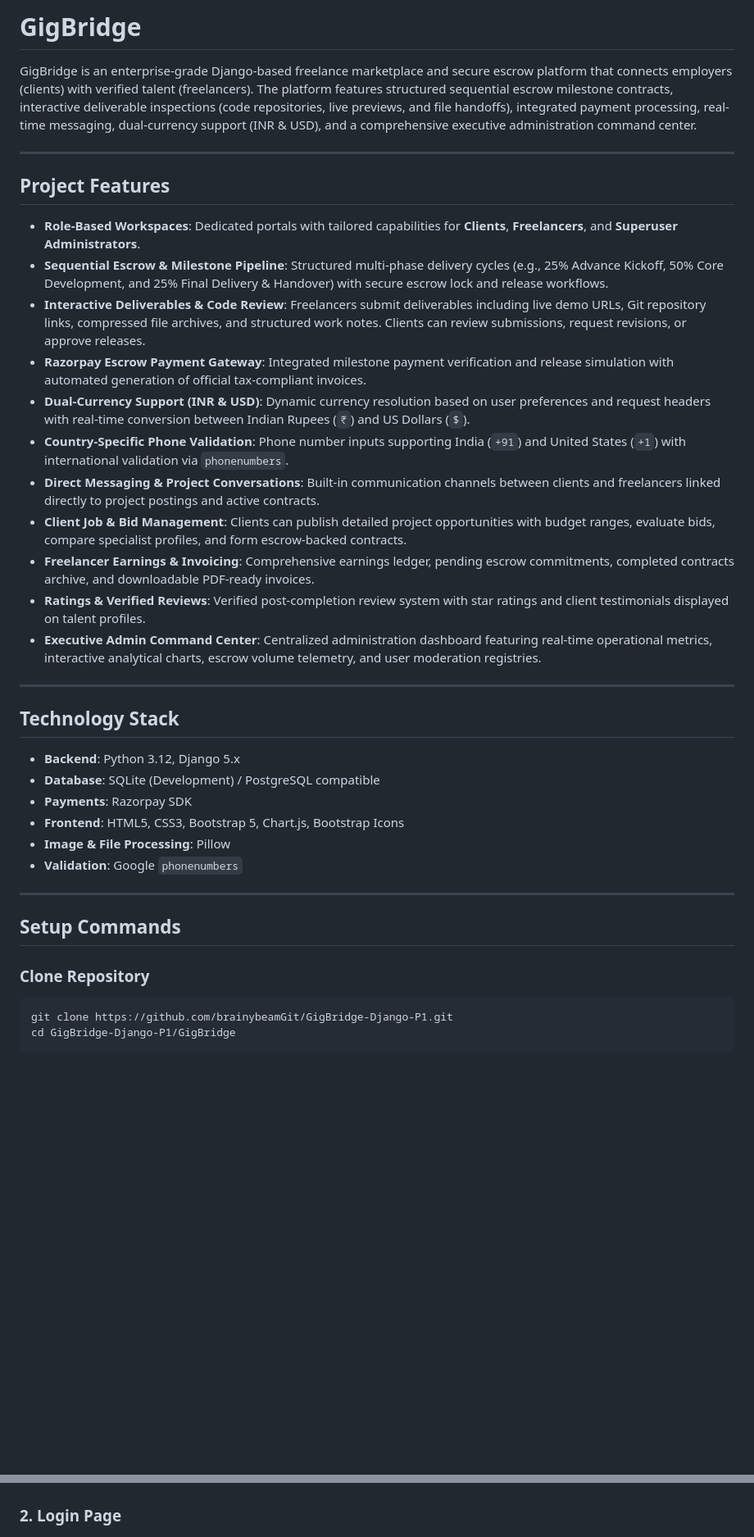
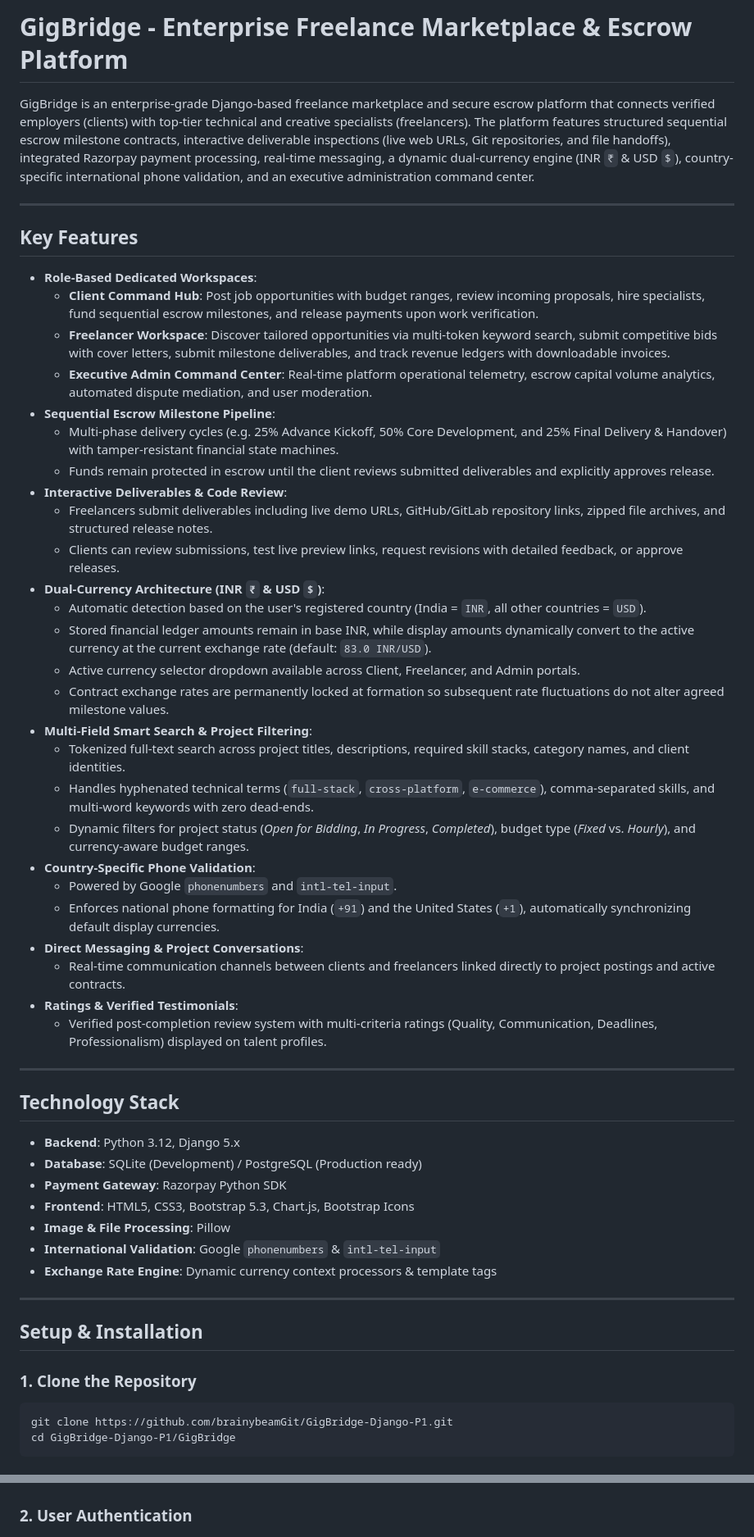
Before and after one commit to brainybeamGit/GigBridge-Django-P1, a Markdown page: README.md, 2 parts joined by grey strips. Shown at 82% size. GitHub-like rendering; blank space fills up the shorter version.

Commit message:
Update README.md with comprehensive documentation and screenshots, add .env.example, and create seed_dummy_data with 1 admin, 2 clients, and 3 freelancers

````diff
--- a/README.md
+++ b/README.md
@@ -1,39 +1,55 @@
-# GigBridge
+# GigBridge - Enterprise Freelance Marketplace & Escrow Platform
 
-GigBridge is an enterprise-grade Django-based freelance marketplace and secure escrow platform that connects employers (clients) with verified talent (freelancers). The platform features structured sequential escrow milestone contracts, interactive deliverable inspections (code repositories, live previews, and file handoffs), integrated payment processing, real-time messaging, dual-currency support (INR & USD), and a comprehensive executive administration command center.
+GigBridge is an enterprise-grade Django-based freelance marketplace and secure escrow platform that connects verified employers (clients) with top-tier technical and creative specialists (freelancers). The platform features structured sequential escrow milestone contracts, interactive deliverable inspections (live web URLs, Git repositories, and file handoffs), integrated Razorpay payment processing, real-time messaging, a dynamic dual-currency engine (INR `₹` & USD `$`), country-specific international phone validation, and an executive administration command center.
 
 ---
 
-## Project Features
+## Key Features
 
-- **Role-Based Workspaces**: Dedicated portals with tailored capabilities for **Clients**, **Freelancers**, and **Superuser Administrators**.
-- **Sequential Escrow & Milestone Pipeline**: Structured multi-phase delivery cycles (e.g., 25% Advance Kickoff, 50% Core Development, and 25% Final Delivery & Handover) with secure escrow lock and release workflows.
-- **Interactive Deliverables & Code Review**: Freelancers submit deliverables including live demo URLs, Git repository links, compressed file archives, and structured work notes. Clients can review submissions, request revisions, or approve releases.
-- **Razorpay Escrow Payment Gateway**: Integrated milestone payment verification and release simulation with automated generation of official tax-compliant invoices.
-- **Dual-Currency Support (INR & USD)**: Dynamic currency resolution based on user preferences and request headers with real-time conversion between Indian Rupees (`₹`) and US Dollars (`$`).
-- **Country-Specific Phone Validation**: Phone number inputs supporting India (`+91`) and United States (`+1`) with international validation via `phonenumbers`.
-- **Direct Messaging & Project Conversations**: Built-in communication channels between clients and freelancers linked directly to project postings and active contracts.
-- **Client Job & Bid Management**: Clients can publish detailed project opportunities with budget ranges, evaluate bids, compare specialist profiles, and form escrow-backed contracts.
-- **Freelancer Earnings & Invoicing**: Comprehensive earnings ledger, pending escrow commitments, completed contracts archive, and downloadable PDF-ready invoices.
-- **Ratings & Verified Reviews**: Verified post-completion review system with star ratings and client testimonials displayed on talent profiles.
-- **Executive Admin Command Center**: Centralized administration dashboard featuring real-time operational metrics, interactive analytical charts, escrow volume telemetry, and user moderation registries.
+- **Role-Based Dedicated Workspaces**:
+  - **Client Command Hub**: Post job opportunities with budget ranges, review incoming proposals, hire specialists, fund sequential escrow milestones, and release payments upon work verification.
+  - **Freelancer Workspace**: Discover tailored opportunities via multi-token keyword search, submit competitive bids with cover letters, submit milestone deliverables, and track revenue ledgers with downloadable invoices.
+  - **Executive Admin Command Center**: Real-time platform operational telemetry, escrow capital volume analytics, automated dispute mediation, and user moderation.
+- **Sequential Escrow Milestone Pipeline**:
+  - Multi-phase delivery cycles (e.g. 25% Advance Kickoff, 50% Core Development, and 25% Final Delivery & Handover) with tamper-resistant financial state machines.
+  - Funds remain protected in escrow until the client reviews submitted deliverables and explicitly approves release.
+- **Interactive Deliverables & Code Review**:
+  - Freelancers submit deliverables including live demo URLs, GitHub/GitLab repository links, zipped file archives, and structured release notes.
+  - Clients can review submissions, test live preview links, request revisions with detailed feedback, or approve releases.
+- **Dual-Currency Architecture (INR `₹` & USD `$`)**:
+  - Automatic detection based on the user's registered country (India = `INR`, all other countries = `USD`).
+  - Stored financial ledger amounts remain in base INR, while display amounts dynamically convert to the active currency at the current exchange rate (default: `83.0 INR/USD`).
+  - Active currency selector dropdown available across Client, Freelancer, and Admin portals.
+  - Contract exchange rates are permanently locked at formation so subsequent rate fluctuations do not alter agreed milestone values.
+- **Multi-Field Smart Search & Project Filtering**:
+  - Tokenized full-text search across project titles, descriptions, required skill stacks, category names, and client identities.
+  - Handles hyphenated technical terms (`full-stack`, `cross-platform`, `e-commerce`), comma-separated skills, and multi-word keywords with zero dead-ends.
+  - Dynamic filters for project status (*Open for Bidding*, *In Progress*, *Completed*), budget type (*Fixed* vs. *Hourly*), and currency-aware budget ranges.
+- **Country-Specific Phone Validation**:
+  - Powered by Google `phonenumbers` and `intl-tel-input`.
+  - Enforces national phone formatting for India (`+91`) and the United States (`+1`), automatically synchronizing default display currencies.
+- **Direct Messaging & Project Conversations**:
+  - Real-time communication channels between clients and freelancers linked directly to project postings and active contracts.
+- **Ratings & Verified Testimonials**:
+  - Verified post-completion review system with multi-criteria ratings (Quality, Communication, Deadlines, Professionalism) displayed on talent profiles.
 
 ---
 
 ## Technology Stack
 
 - **Backend**: Python 3.12, Django 5.x
-- **Database**: SQLite (Development) / PostgreSQL compatible
-- **Payments**: Razorpay SDK
-- **Frontend**: HTML5, CSS3, Bootstrap 5, Chart.js, Bootstrap Icons
+- **Database**: SQLite (Development) / PostgreSQL (Production ready)
+- **Payment Gateway**: Razorpay Python SDK
+- **Frontend**: HTML5, CSS3, Bootstrap 5.3, Chart.js, Bootstrap Icons
 - **Image & File Processing**: Pillow
-- **Validation**: Google `phonenumbers`
+- **International Validation**: Google `phonenumbers` & `intl-tel-input`
+- **Exchange Rate Engine**: Dynamic currency context processors & template tags
 
 ---
 
-## Setup Commands
+## Setup & Installation
 
-### Clone Repository
+### 1. Clone the Repository
 
 ```bash
 git clone https://github.com/brainybeamGit/GigBridge-Django-P1.git
@@ -122,5 +175,5 @@ python manage.py runserver
 ![Home Page](GigBridge/Docs/screenshort/home.jpeg)
 
-### 2. Login Page
+### 2. User Authentication
 ![Login Page](GigBridge/Docs/screenshort/login.jpeg)
 
````
Also changed, not shown: other parts of README.md (+77 -37 lines), GigBridge/Docs/screenshort/admin.jpeg (deleted), GigBridge/Docs/screenshort/freelancer.jpeg (deleted), GigBridge/Docs/screenshort/register-page.jpg (added), 9 other files.
